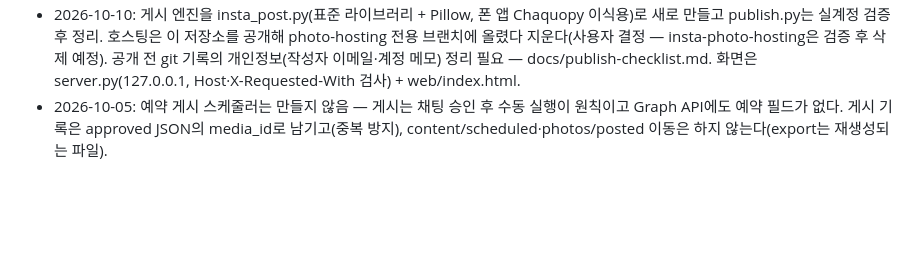
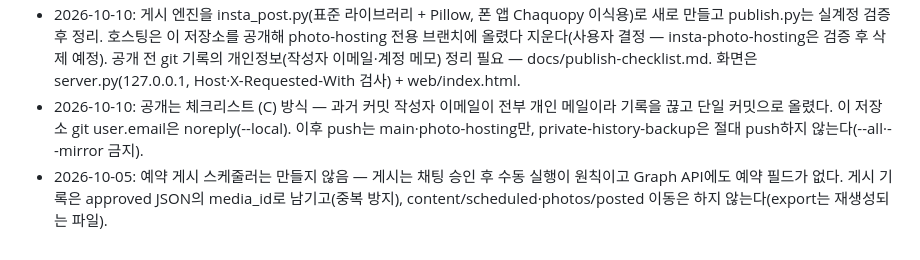
Before and after one commit to bono8055-cpu/insta-photo-agents, a Markdown page: context-notes.md, the part around the change. Drawn GitHub-style; blank space fills up the shorter version.

```diff
--- a/context-notes.md
+++ b/context-notes.md
@@ -17,4 +17,5 @@
 - 2026-10-05: 보안 리뷰 반영 — TMPDIR(ESTsoft)가 Everyone 쓰기 폴더라 CLI 작업 폴더는 %LOCALAPPDATA%\insta-comment-reply, 자식 환경에서 IG_* 제거, claude.exe 직접 실행(cmd.exe 제거). 출력은 `R:` 접두어만 인정, 댓글 문구 6자 이상 반복 차단. 잔여 위험: 바꿔 말하게 하는 의미 기반 주입은 Haiku 판단에 의존 — 고정 문구 방식은 캡션 질문 답변을 잃어서 채택 안 함. CLI 오류는 재시도(게시 전), 게시 단계 오류는 종결(중복 방지).
 - 2026-10-05: 계정 구조 — 게시 대상은 사진 계정(인스타, 프로페셔널 전환 완료, 개인 이메일로 가입). 같은 계정 센터에 Facebook 계정과 다른 인스타·스레드 계정이 있다. 개발자 등록은 Facebook 계정만 가능해 그 계정으로 하되 게시는 토큰 발급 시 사진 계정으로 로그인해 연결. Facebook 계정에는 이메일이 없고 휴대폰만 인증됨 → 등록 화면의 이메일 추가가 전부 거부된 원인 후보. 무료(개발자 등록) 경로로 가기로 사용자 결정 — 유료 파트너 API는 보류.
 - 2026-10-10: 게시 엔진을 insta_post.py(표준 라이브러리 + Pillow, 폰 앱 Chaquopy 이식용)로 새로 만들고 publish.py는 실계정 검증 후 정리. 호스팅은 이 저장소를 공개해 photo-hosting 전용 브랜치에 올렸다 지운다(사용자 결정 — insta-photo-hosting은 검증 후 삭제 예정). 공개 전 git 기록의 개인정보(작성자 이메일·계정 메모) 정리 필요 — docs/publish-checklist.md. 화면은 server.py(127.0.0.1, Host·X-Requested-With 검사) + web/index.html.
+- 2026-10-10: 공개는 체크리스트 (C) 방식 — 과거 커밋 작성자 이메일이 전부 개인 메일이라 기록을 끊고 단일 커밋으로 올렸다. 이 저장소 git user.email은 noreply(--local). 이후 push는 main·photo-hosting만, private-history-backup은 절대 push하지 않는다(--all·--mirror 금지).
 - 2026-10-05: 예약 게시 스케줄러는 만들지 않음 — 게시는 채팅 승인 후 수동 실행이 원칙이고 Graph API에도 예약 필드가 없다. 게시 기록은 approved JSON의 media_id로 남기고(중복 방지), content/scheduled·photos/posted 이동은 하지 않는다(export는 재생성되는 파일).
```
Also changed, not shown: PLAN.md (+2 -1 lines).
